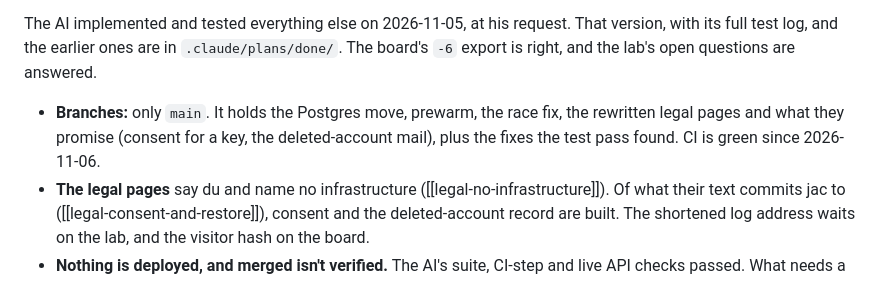
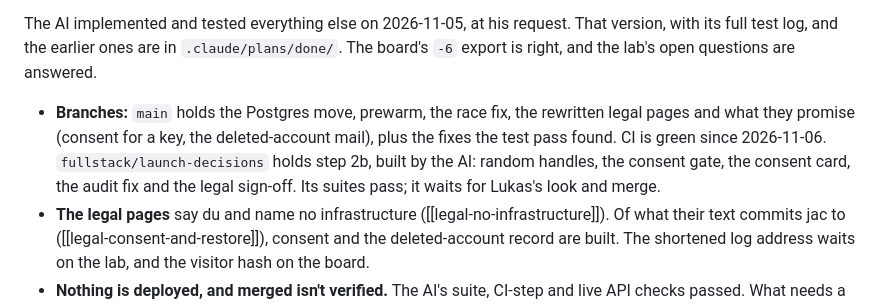
Before and after one commit to luke-hirsch/jac, a Markdown page: CLAUDE.md, the part around the change. GitHub-like rendering.

Commit message:
Refresh CLAUDE.md for the decisions branch
Co-Authored-By: Claude Opus 5.5 <noreply@anthropic.com>
Claude-Session: https://claude.ai/code/session_01FpdWvmBxbkWncPiXQeyUMe

```diff
--- a/CLAUDE.md
+++ b/CLAUDE.md
@@ -73,9 +73,10 @@ The AI implemented and tested everything else on 2026-11-05, at his request. Tha
 the earlier ones are in `.claude/plans/done/`. The board's `-6` export is right, and the lab's open questions are
 answered.
 
-- **Branches:** only `main`. It holds the Postgres move, prewarm, the race fix, the rewritten legal pages and what they
-  promise (consent for a key, the deleted-account mail), plus the fixes the test pass found. CI is green since
-  2026-11-06.
+- **Branches:** `main` holds the Postgres move, prewarm, the race fix, the rewritten legal pages and what they promise
+  (consent for a key, the deleted-account mail), plus the fixes the test pass found. CI is green since 2026-11-06.
+  `fullstack/launch-decisions` holds step 2b, built by the AI: random handles, the consent gate, the consent card, the
+  audit fix and the legal sign-off. Its suites pass; it waits for Lukas's look and merge.
 - **The legal pages** say du and name no infrastructure ([[legal-no-infrastructure]]). Of what their text commits jac
   to ([[legal-consent-and-restore]]), consent and the deleted-account record are built. The shortened log address waits
   on the lab, and the visitor hash on the board.
```
